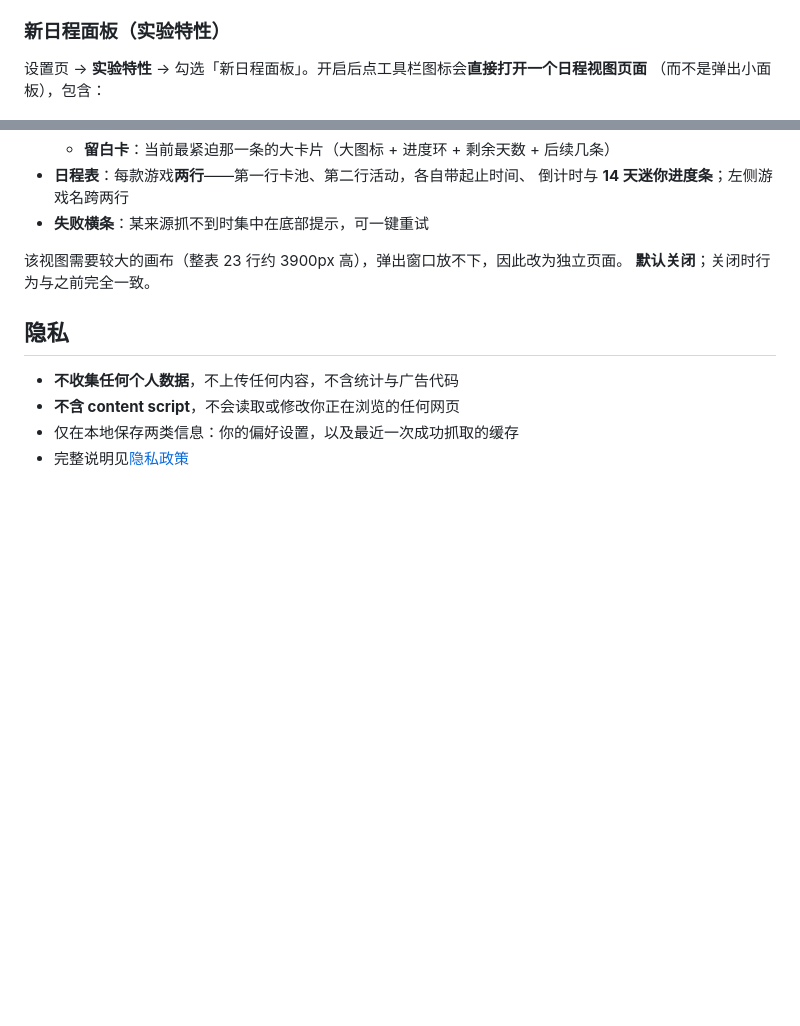
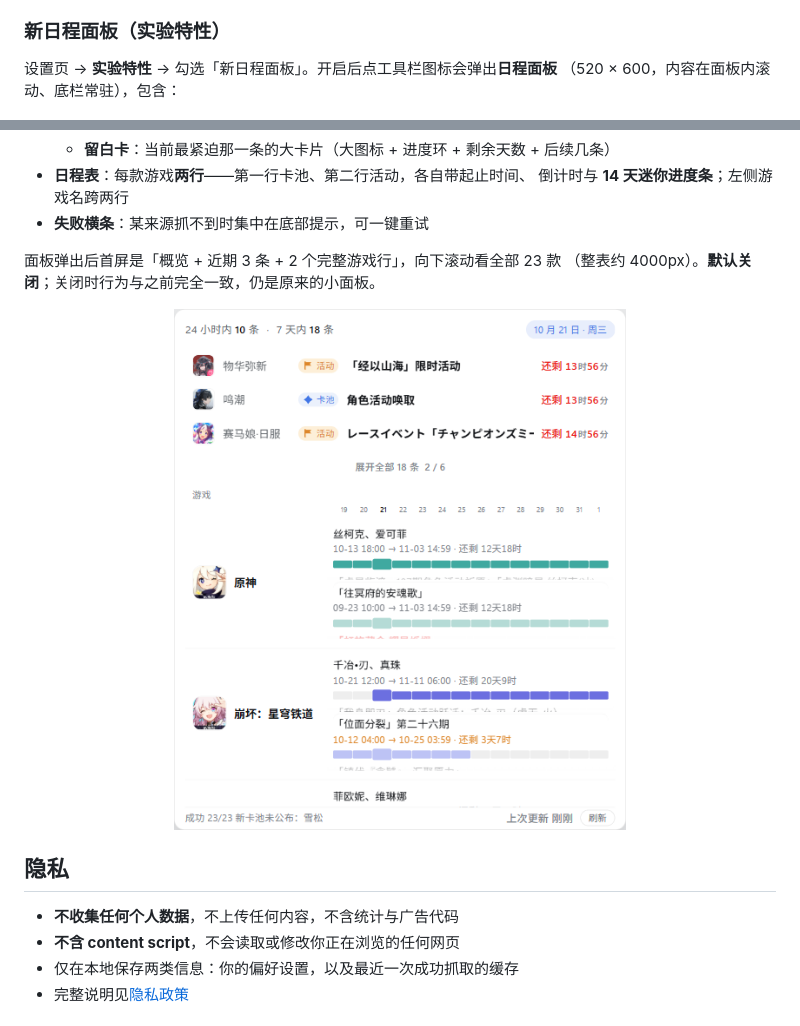
Before and after one commit to EastMG/gacha-calendar-extension, a Markdown page: README.md, 2 parts joined by grey strips. Rendered like a GitHub page; pictures changed too: assets/panel-popup.png (added); blank space fills up the shorter version.

```diff
--- a/README.md
+++ b/README.md
@@ -91,8 +91,8 @@ Chrome / Edge 通用（Manifest V3）。
 
 ### 新日程面板（实验特性）
 
-设置页 → **实验特性** → 勾选「新日程面板」。开启后点工具栏图标会**直接打开一个日程视图页面**
-（而不是弹出小面板），包含：
+设置页 → **实验特性** → 勾选「新日程面板」。开启后点工具栏图标会弹出**日程面板**
+（520 × 600，内容在面板内滚动、底栏常驻），包含：
 
 <p align="center">
   <img src="assets/panel-new.png" width="82%" alt="新日程面板">
@@ -106,8 +106,12 @@ Chrome / Edge 通用（Manifest V3）。
   倒计时与 **14 天迷你进度条**；左侧游戏名跨两行
 - **失败横条**：某来源抓不到时集中在底部提示，可一键重试
 
-该视图需要较大的画布（整表 23 行约 3900px 高），弹出窗口放不下，因此改为独立页面。
-**默认关闭**；关闭时行为与之前完全一致。
+面板弹出后首屏是「概览 + 近期 3 条 + 2 个完整游戏行」，向下滚动看全部 23 款
+（整表约 4000px）。**默认关闭**；关闭时行为与之前完全一致，仍是原来的小面板。
+
+<p align="center">
+  <img src="assets/panel-popup.png" width="60%" alt="新日程面板的 popup 形态">
+</p>
 
 ## 隐私
 
```
Also changed, not shown: README_Dev.md (+10 -3 lines), store/PUBLISHING.md (+1 -0 lines), 9 other files.
